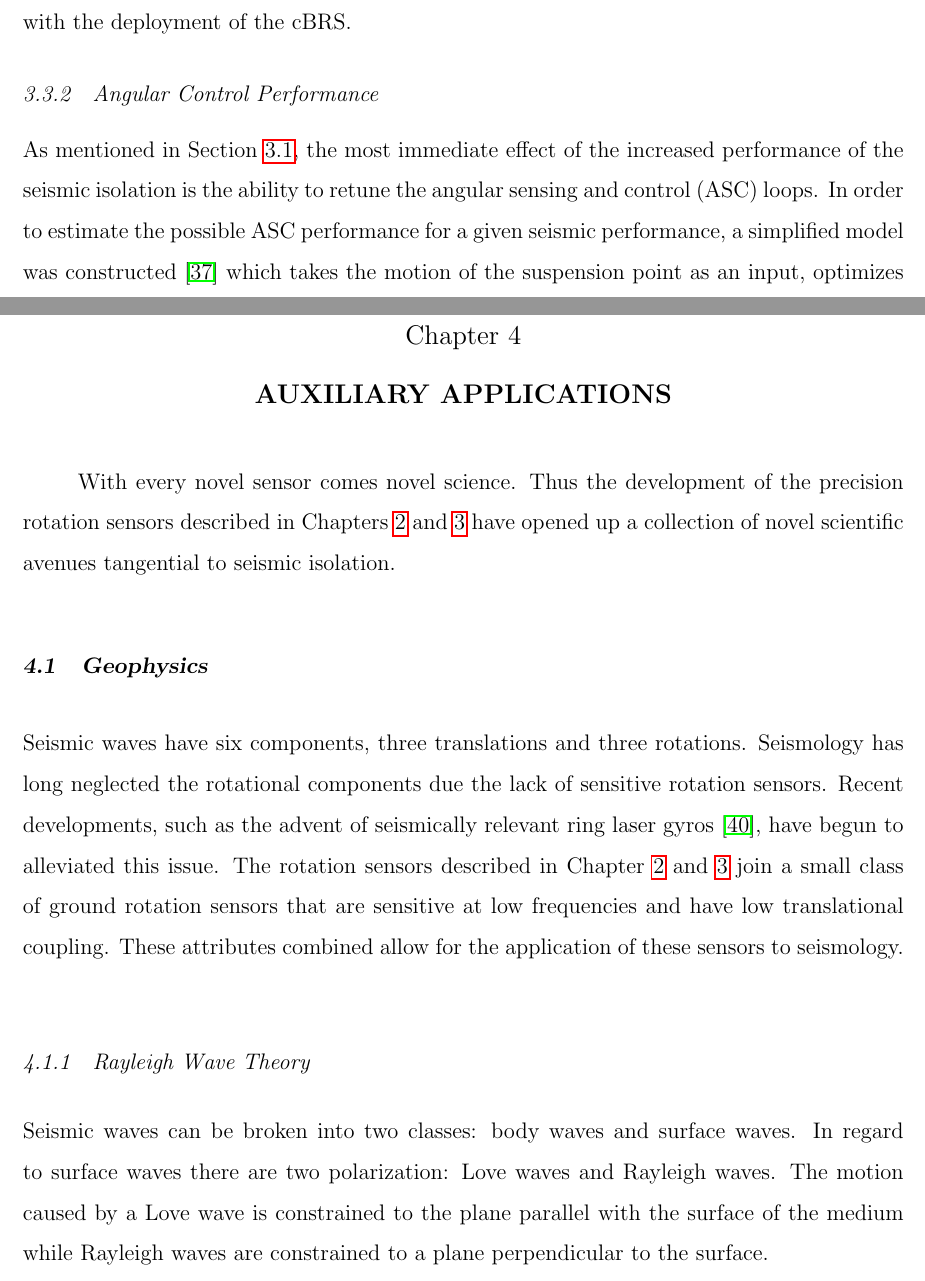
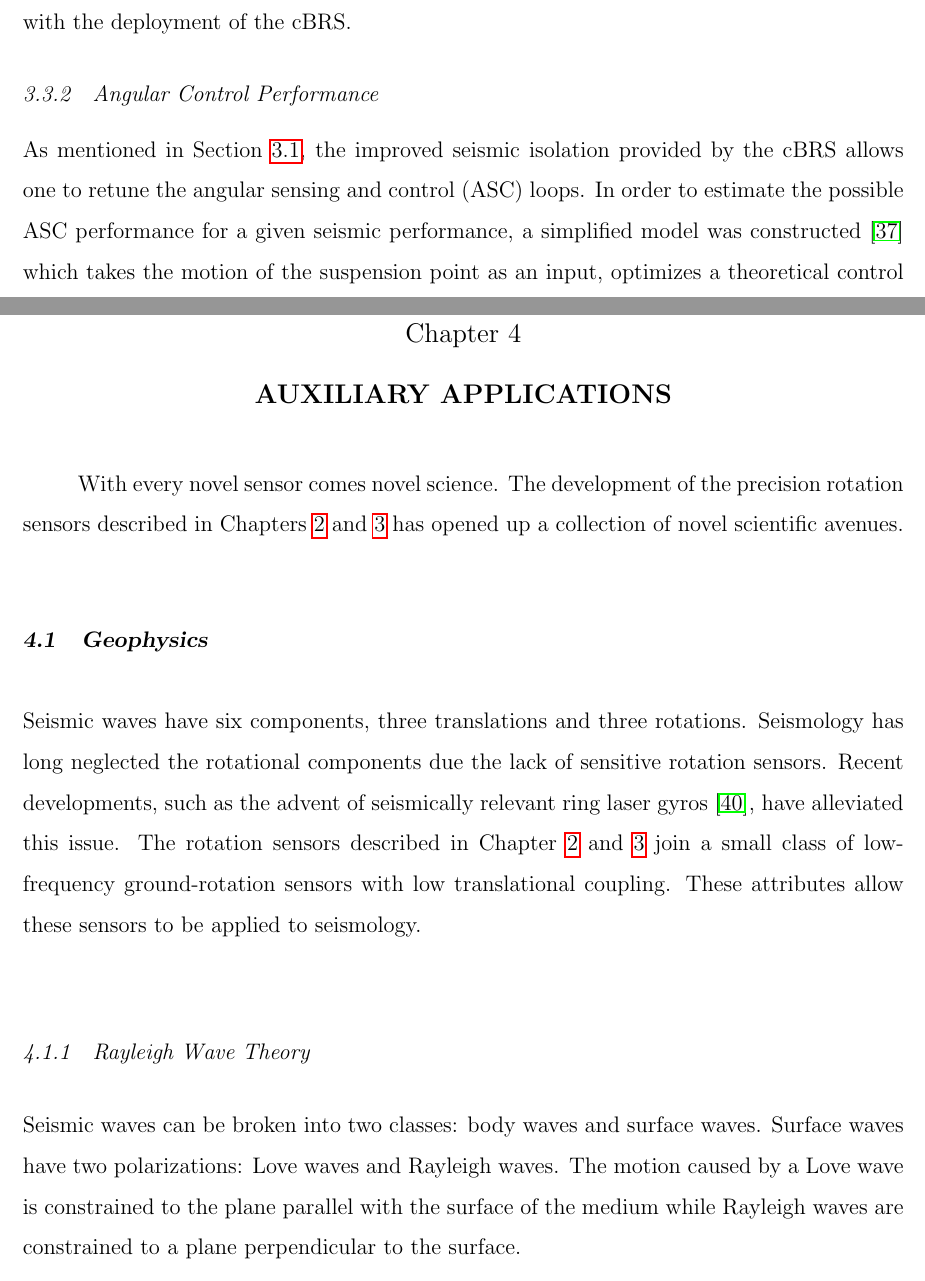
Before and after one commit to mpross/Dissertation, a LaTeX thesis (Dissertation.tex): two parts of pages 78 and 83 of 102, joined at a grey line, cut so that both start at the same text. Compiled offline with pdfLaTeX.

Commit message:
Fixed Eric's comments.

```diff
--- a/Dissertation.tex
+++ b/Dissertation.tex
@@ -1004,7 +1004,7 @@ Although in reality the control loop for each isolation platform will have to be
 \end{center}
 \end{figure}
 
-As mentioned in Section \ref{ASC}, the most immediate effect of the increased performance of the seismic isolation is the ability to retune the angular sensing and control (ASC) loops. In order to estimate the possible ASC performance for a given seismic performance, a simplified model was constructed \cite{ascModel} which takes the motion of the suspension point as an input, optimizes a theoretical control loop, and outputs the expected residual angular motion of the test mass. The control loop is optimized to give the best performance at high frequencies while maintaining a low frequency RMS residual of 1 nrad/$\sqrt{\text{Hz}}$.
+As mentioned in Section \ref{ASC}, the improved seismic isolation provided by the cBRS allows one to retune the angular sensing and control (ASC) loops. In order to estimate the possible ASC performance for a given seismic performance, a simplified model was constructed \cite{ascModel} which takes the motion of the suspension point as an input, optimizes a theoretical control loop, and outputs the expected residual angular motion of the test mass. The control loop is optimized to give the best performance at high frequencies while maintaining a low frequency RMS residual of 1 nrad/$\sqrt{\text{Hz}}$.
 
 
 \begin{figure}[!h]
@@ -1035,13 +1035,13 @@ This decrease in residual motion above $\sim$5 Hz would directly decrease noise
 
 
 \chapter{Auxiliary Applications}
-\quad With every novel sensor comes novel science. Thus the development of the precision rotation sensors described in Chapters \ref{BRS_chap} and \ref{cBRS_chap} have opened up a collection of novel scientific avenues tangential to seismic isolation.
+\quad With every novel sensor comes novel science. The development of the precision rotation sensors described in Chapters \ref{BRS_chap} and \ref{cBRS_chap} has opened up a collection of novel scientific avenues.
 
 \section{Geophysics}
-Seismic waves have six components, three translations and three rotations. Seismology has long neglected the rotational components due the lack of sensitive rotation sensors. Recent developments, such as the advent of seismically relevant ring laser gyros~\cite{ring}, have begun to alleviated this issue. The rotation sensors described in Chapter \ref{BRS_chap} and \ref{cBRS_chap} join a small class of ground rotation sensors that are sensitive at low frequencies and have low translational coupling. These attributes combined allow for the application of these sensors to seismology.
+Seismic waves have six components, three translations and three rotations. Seismology has long neglected the rotational components due the lack of sensitive rotation sensors. Recent developments, such as the advent of seismically relevant ring laser gyros~\cite{ring}, have alleviated this issue. The rotation sensors described in Chapter \ref{BRS_chap} and \ref{cBRS_chap} join a small class of low-frequency ground-rotation sensors with low translational coupling. These attributes allow these sensors to be applied to seismology.
 \subsection{Rayleigh Wave Theory}
 
-Seismic waves can be broken into two classes: body waves and surface waves. In regard to surface waves there are two polarization: Love waves and Rayleigh waves. The motion caused by a Love wave is constrained to the plane parallel with the surface of the medium while Rayleigh waves are constrained to a plane perpendicular to the surface.
+Seismic waves can be broken into two classes: body waves and surface waves. Surface waves have two polarizations: Love waves and Rayleigh waves. The motion caused by a Love wave is constrained to the plane parallel with the surface of the medium while Rayleigh waves are constrained to a plane perpendicular to the surface.
 
 The plane wave solution of a Rayleigh wave has six components ($u_x, u_y, u_z, \theta_x, \theta_y, \theta_z$) where $u_i$ designates the translational motion in the $i$th direction while $\theta_i$ is the rotation about the $i$th axis.
 These can be described as with the following~\cite{seismic}
```
Also changed, not shown: Dissertation.tex (14 more changed lines), 2 other files.
